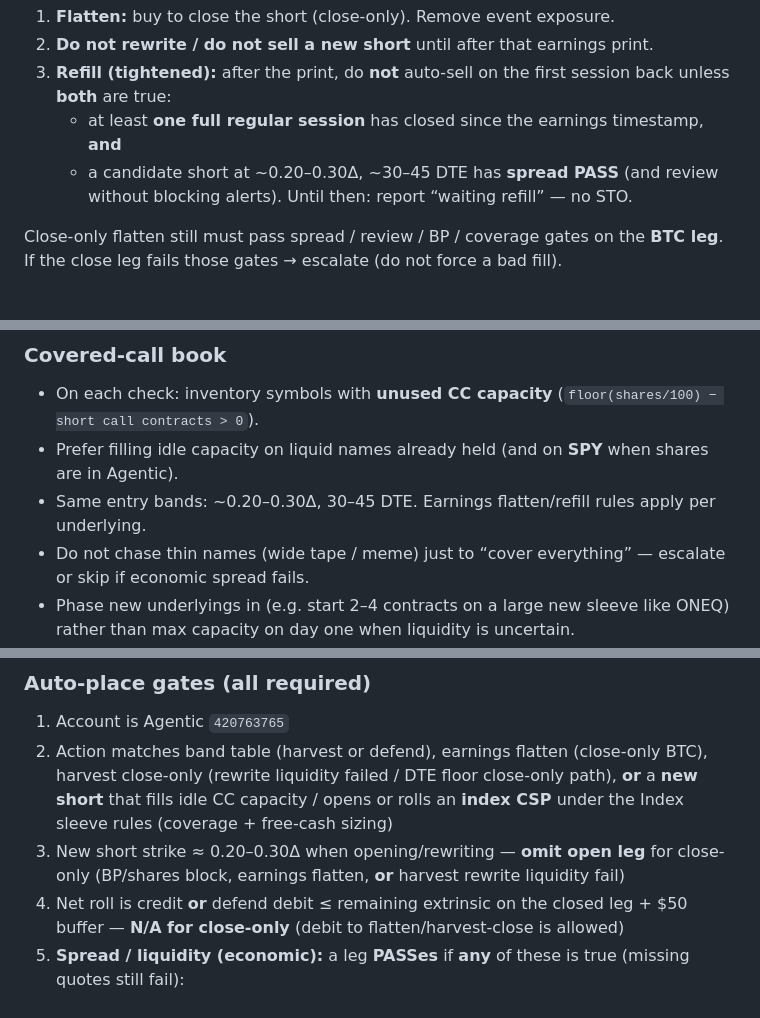
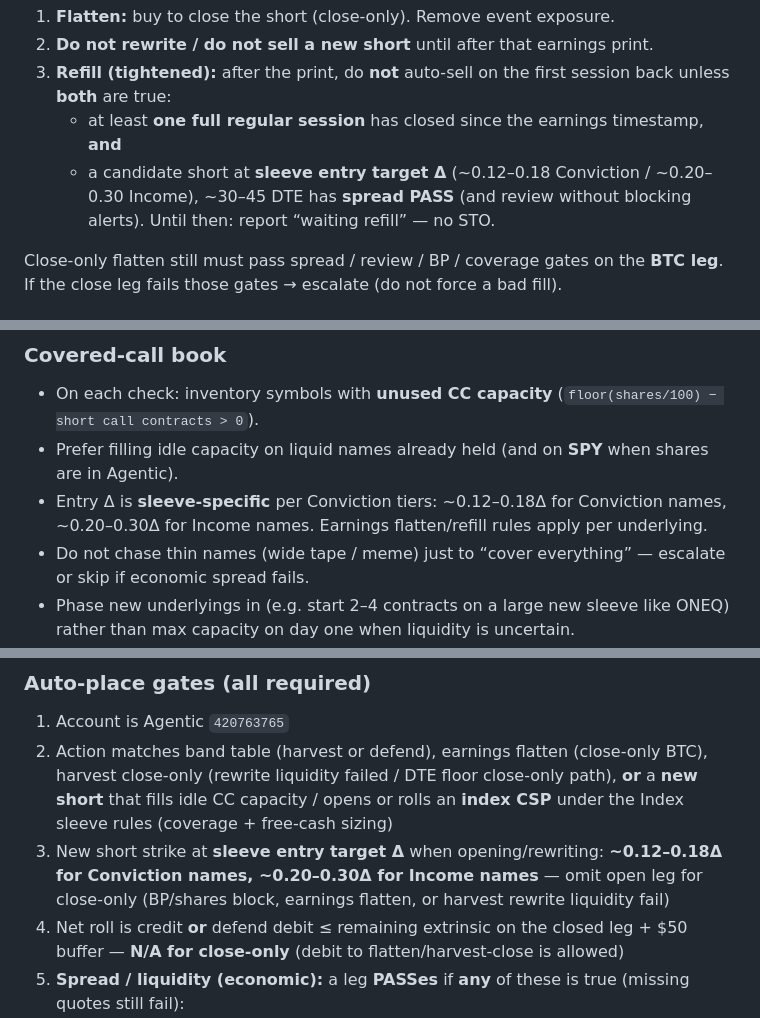
Before and after one commit to jasebrodsky/Trading, a Markdown page: docs/strategy.md, 3 parts joined by grey strips. GitHub-like rendering.

```diff
--- a/docs/strategy.md
+++ b/docs/strategy.md
@@ -35,7 +51,7 @@ Overrides the band table when a short is open on an underlying with **earnings w
 2. **Do not rewrite / do not sell a new short** until after that earnings print.
 3. **Refill (tightened):** after the print, do **not** auto-sell on the first session back unless **both** are true:
    - at least **one full regular session** has closed since the earnings timestamp, **and**
-   - a candidate short at ~0.20–0.30Δ, ~30–45 DTE has **spread PASS** (and review without blocking alerts).
+   - a candidate short at **sleeve entry target Δ** (~0.12–0.18 Conviction / ~0.20–0.30 Income), ~30–45 DTE has **spread PASS** (and review without blocking alerts).
    Until then: report “waiting refill” — no STO.
 
 Close-only flatten still must pass spread / review / BP / coverage gates on the **BTC leg**. If the close leg fails those gates → escalate (do not force a bad fill).
@@ -52,7 +68,7 @@ Close-only flatten still must pass spread / review / BP / coverage gates on the
 
 - On each check: inventory symbols with **unused CC capacity** (`floor(shares/100) − short call contracts > 0`).
 - Prefer filling idle capacity on liquid names already held (and on **SPY** when shares are in Agentic).
-- Same entry bands: ~0.20–0.30Δ, 30–45 DTE. Earnings flatten/refill rules apply per underlying.
+- Entry Δ is **sleeve-specific** per Conviction tiers: ~0.12–0.18Δ for Conviction names, ~0.20–0.30Δ for Income names. Earnings flatten/refill rules apply per underlying.
 - Do not chase thin names (wide tape / meme) just to “cover everything” — escalate or skip if economic spread fails.
 - Phase new underlyings in (e.g. start 2–4 contracts on a large new sleeve like ONEQ) rather than max capacity on day one when liquidity is uncertain.
 
@@ -90,7 +106,7 @@ After `review_option_order`, **auto-place** when all gates pass. Escalate to hum
 
 1. Account is Agentic `420763765`
 2. Action matches band table (harvest or defend), earnings flatten (close-only BTC), harvest close-only (rewrite liquidity failed / DTE floor close-only path), **or** a **new short** that fills idle CC capacity / opens or rolls an **index CSP** under the Index sleeve rules (coverage + free-cash sizing)
-3. New short strike ≈ 0.20–0.30Δ when opening/rewriting — **omit open leg** for close-only (BP/shares block, earnings flatten, **or** harvest rewrite liquidity fail)
+3. New short strike at **sleeve entry target Δ** when opening/rewriting: **~0.12–0.18Δ for Conviction names, ~0.20–0.30Δ for Income names** — omit open leg for close-only (BP/shares block, earnings flatten, or harvest rewrite liquidity fail)
 4. Net roll is credit **or** defend debit ≤ remaining extrinsic on the closed leg + $50 buffer — **N/A for close-only** (debit to flatten/harvest-close is allowed)
 5. **Spread / liquidity (economic):** a leg **PASSes** if **any** of these is true (missing quotes still fail):
    - bid–ask spread ≤ **20% of mid**, or
```
Also changed, not shown: other parts of docs/strategy.md (+21 -5 lines), docs/slack-automations.md (+7 -4 lines), 1 other file.
